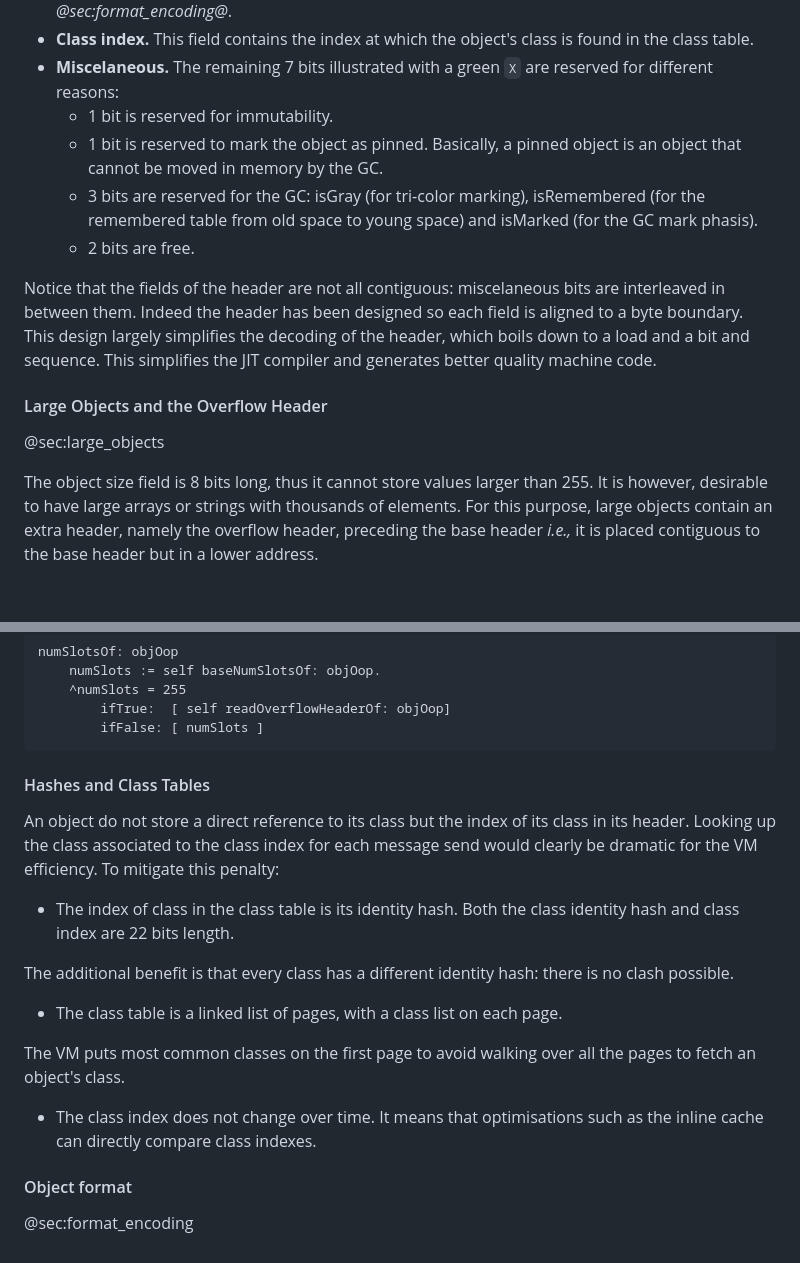
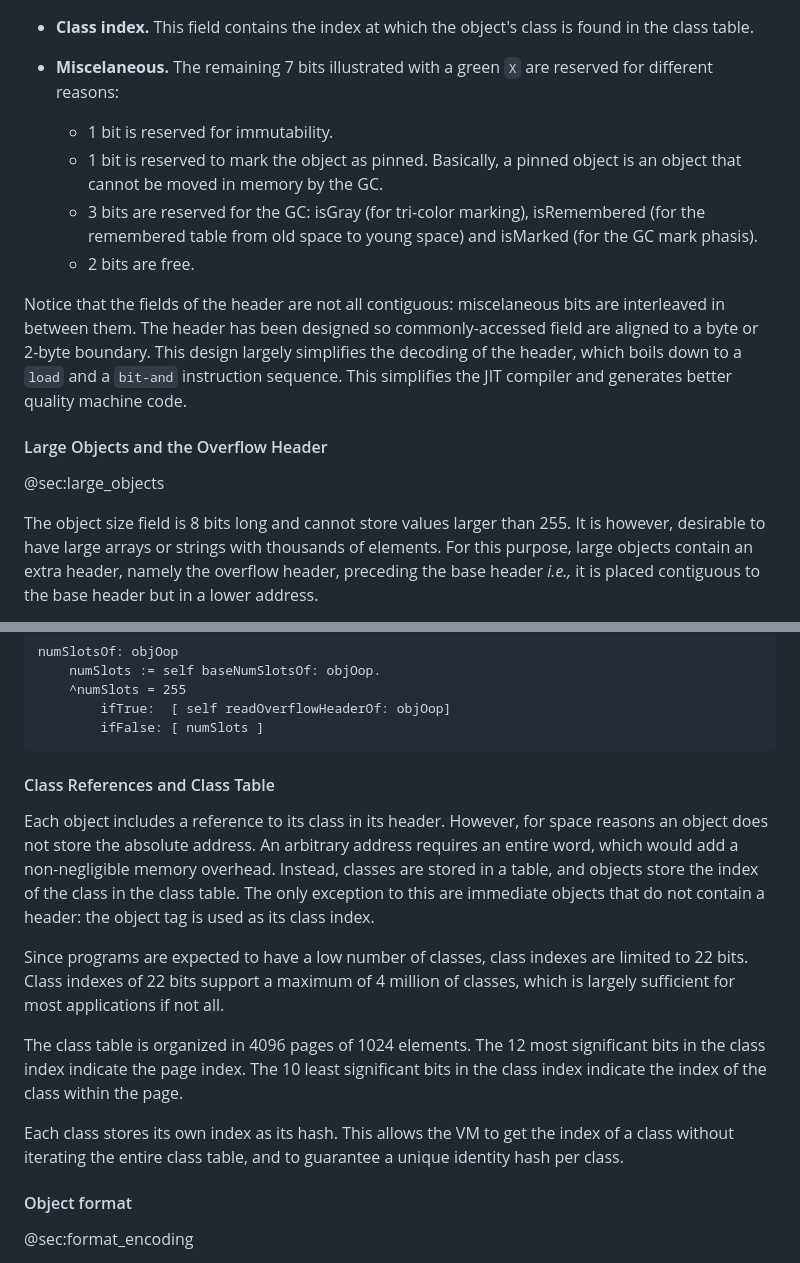
Before and after one commit to SquareBracketAssociates/Booklet-PharoVirtualMachine, a Markdown page: Chapters/ObjectStructure/objectStructure.md, 2 parts joined by grey strips. Drawn GitHub-style; blank space fills up the shorter version.

Commit message:
Pass on class table

````diff
--- a/Chapters/ObjectStructure/objectStructure.md
+++ b/Chapters/ObjectStructure/objectStructure.md
@@ -293,20 +307,21 @@ From the most significant to the least significant bits, the fields are as follo
 - **Object format.** This field contains a enumerated value that identifies the format of the object as described previously in *@sec:formats@*. The exact values of this field are explained in *@sec:format_encoding@*.
 - **Class index.** This field contains the index at which the object's class is found in the class table.
 - **Miscelaneous.** The remaining 7 bits illustrated with a green `X` are reserved for different reasons:
+
     - 1 bit is reserved for immutability.
     - 1 bit is reserved to mark the object as pinned. Basically, a pinned object is an object that cannot be moved in memory by the GC.
     - 3 bits are reserved for the GC: isGray \(for tri-color marking\), isRemembered \(for the remembered table from old space to young space\) and isMarked \(for the GC mark phasis\).
     - 2 bits are free.
 
 Notice that the fields of the header are not all contiguous: miscelaneous bits are interleaved in between them.
-Indeed the header has been designed so each field is aligned to a byte boundary.
-This design largely simplifies the decoding of the header, which boils down to a load and a bit and sequence.
+The header has been designed so commonly-accessed field are aligned to a byte or 2-byte boundary.
+This design largely simplifies the decoding of the header, which boils down to a `load` and a `bit-and` instruction sequence.
 This simplifies the JIT compiler and generates better quality machine code.
 
 #### Large Objects and the Overflow Header
 @sec:large_objects
 
-The object size field is 8 bits long, thus it cannot store values larger than 255.
+The object size field is 8 bits long and cannot store values larger than 255.
 It is however, desirable to have large arrays or strings with thousands of elements.
 For this purpose, large objects contain an extra header, namely the overflow header, preceding the base header _i.e.,_ it is placed contiguous to the base header but in a lower address.
 
@@ -325,21 +340,22 @@ numSlotsOf: objOop
 ```
 
 
-#### Hashes and Class Tables
+#### Class References and Class Table
 
+Each object includes a reference to its class in its header.
+However, for space reasons an object does not store the absolute address.
+An arbitrary address requires an entire word, which would add a non-negligible memory overhead.
+Instead, classes are stored in a table, and objects store the index of the class in the class table.
+The only exception to this are immediate objects that do not contain a header: the object tag is used as its class index.
 
-An object do not store a direct reference to its class but the index of its class in its header.
-Looking up the class associated to the class index for each message send would clearly be dramatic for the VM efficiency.
-To mitigate this penalty:
+Since programs are expected to have a low number of classes, class indexes are limited to 22 bits.
+Class indexes of 22 bits support a maximum of 4 million of classes, which is largely sufficient for most applications if not all.
 
-- The index of class in the class table is its identity hash. Both the class identity hash and class index are 22 bits length.
+The class table is organized in 4096 pages of 1024 elements.
+The 12 most significant bits in the class index indicate the page index. The 10 least significant bits in the class index indicate the index of the class within the page.
 
-The additional benefit is that every class has a different identity hash: there is no clash possible.
-- The class table is a linked list of pages, with a class list on each page.
-
-The VM puts most common classes on the first page to avoid walking over all the pages to fetch an object's class.
-- The class index does not change over time. It means that optimisations such as the inline cache can directly compare class indexes.
-
+Each class stores its own index as its hash.
+This allows the VM to get the index of a class without iterating the entire class table, and to guarantee a unique identity hash per class.
 
 #### Object format
 @sec:format_encoding
````
Also changed, not shown: other parts of Chapters/ObjectStructure/objectStructure.md (+31 -17 lines).
